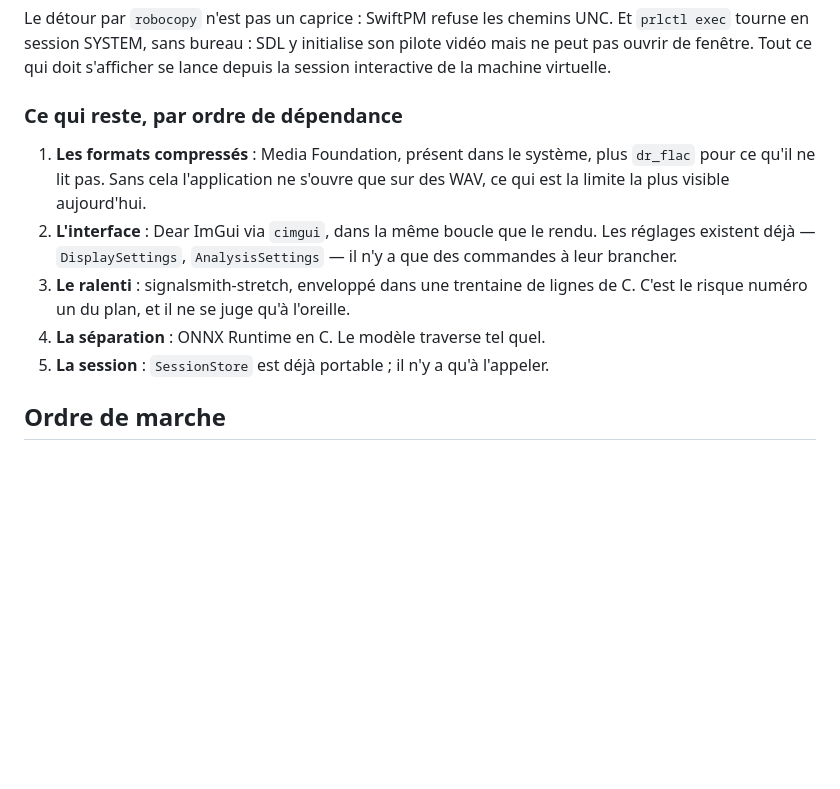
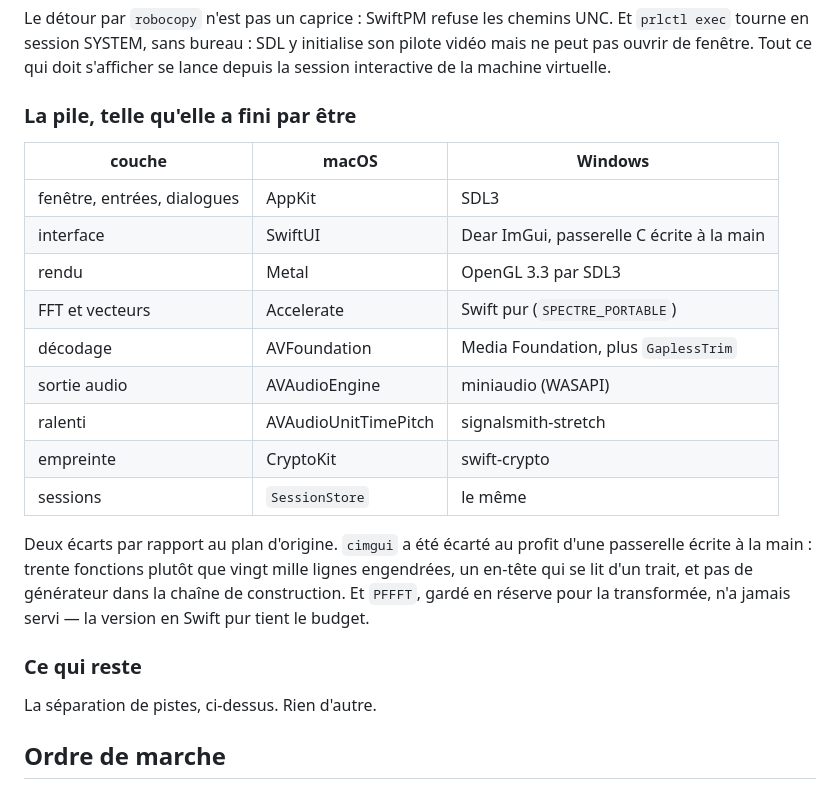
Before and after one commit to gaspardlebasic/spectre, a Markdown page: WINDOWS.md, the part around one of its changes. Rendered like a GitHub page; blank space fills up the shorter version.

```diff
--- a/WINDOWS.md
+++ b/WINDOWS.md
@@ -450,18 +429,29 @@ Et `prlctl exec` tourne en session SYSTEM, sans bureau : SDL y initialise son
 pilote vidéo mais ne peut pas ouvrir de fenêtre. Tout ce qui doit s'afficher se
 lance depuis la session interactive de la machine virtuelle.
 
-### Ce qui reste, par ordre de dépendance
+### La pile, telle qu'elle a fini par être
 
-1. **Les formats compressés** : Media Foundation, présent dans le système, plus
-   `dr_flac` pour ce qu'il ne lit pas. Sans cela l'application ne s'ouvre que
-   sur des WAV, ce qui est la limite la plus visible aujourd'hui.
-2. **L'interface** : Dear ImGui via `cimgui`, dans la même boucle que le rendu.
-   Les réglages existent déjà — `DisplaySettings`, `AnalysisSettings` — il n'y a
-   que des commandes à leur brancher.
-3. **Le ralenti** : signalsmith-stretch, enveloppé dans une trentaine de lignes
-   de C. C'est le risque numéro un du plan, et il ne se juge qu'à l'oreille.
-4. **La séparation** : ONNX Runtime en C. Le modèle traverse tel quel.
-5. **La session** : `SessionStore` est déjà portable ; il n'y a qu'à l'appeler.
+| couche | macOS | Windows |
+|---|---|---|
+| fenêtre, entrées, dialogues | AppKit | SDL3 |
+| interface | SwiftUI | Dear ImGui, passerelle C écrite à la main |
+| rendu | Metal | OpenGL 3.3 par SDL3 |
+| FFT et vecteurs | Accelerate | Swift pur (`SPECTRE_PORTABLE`) |
+| décodage | AVFoundation | Media Foundation, plus `GaplessTrim` |
+| sortie audio | AVAudioEngine | miniaudio (WASAPI) |
+| ralenti | AVAudioUnitTimePitch | signalsmith-stretch |
+| empreinte | CryptoKit | swift-crypto |
+| sessions | `SessionStore` | le même |
+
+Deux écarts par rapport au plan d'origine. `cimgui` a été écarté au profit d'une
+passerelle écrite à la main : trente fonctions plutôt que vingt mille lignes
+engendrées, un en-tête qui se lit d'un trait, et pas de générateur dans la
+chaîne de construction. Et `PFFFT`, gardé en réserve pour la transformée, n'a
+jamais servi — la version en Swift pur tient le budget.
+
+### Ce qui reste
+
+La séparation de pistes, ci-dessus. Rien d'autre.
 
 ## Ordre de marche
 
```
Also changed, not shown: other parts of WINDOWS.md (+23 -44 lines), README.md (+8 -5 lines).
